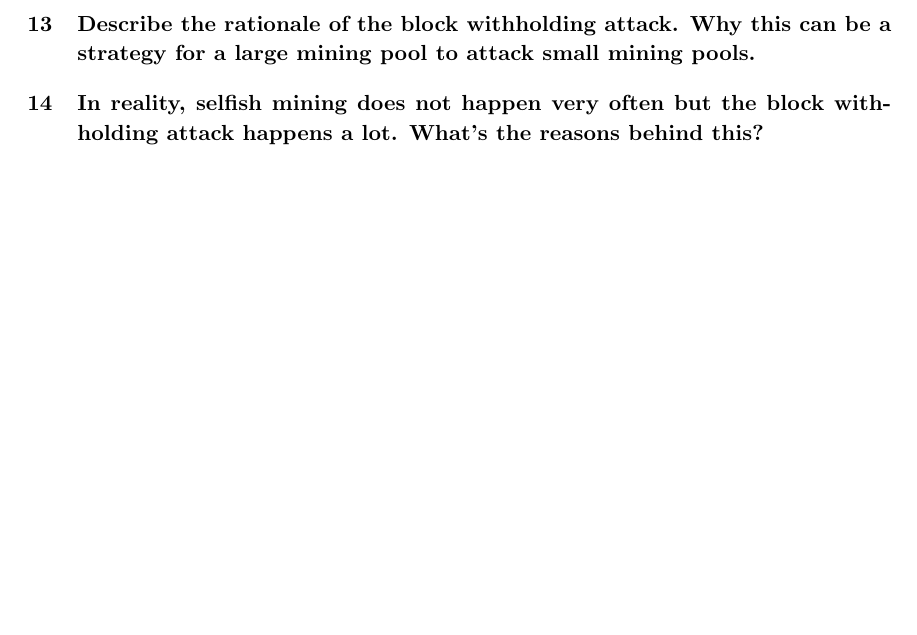
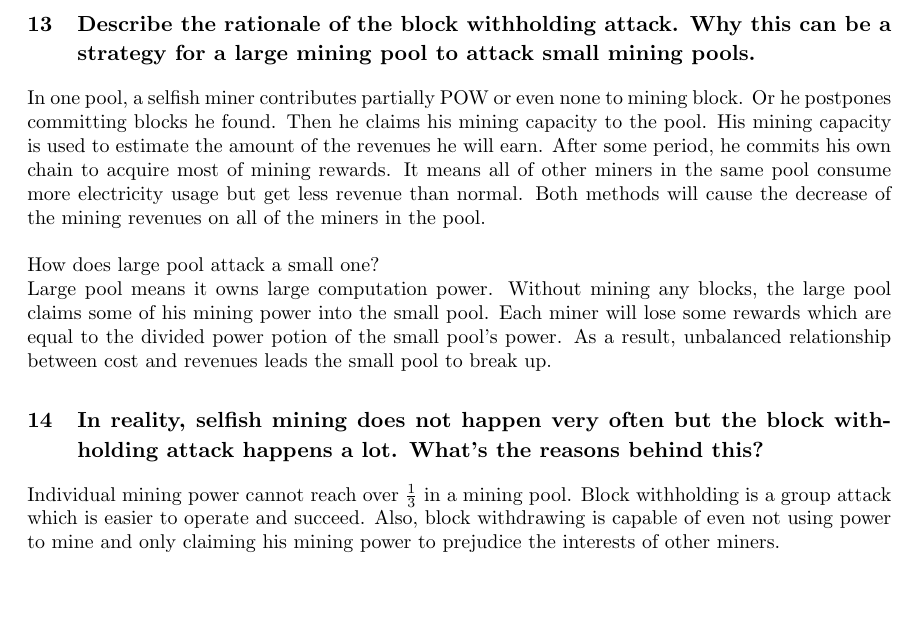
Before and after one commit to zandent/CSC2125, a LaTeX problem sheet (hw3/hw3.tex): part of page 5 of 5, cut so that both start at the same text. Compiled offline with pdfLaTeX.

Commit message:
update hw3

```diff
--- a/hw3/hw3.tex
+++ b/hw3/hw3.tex
@@ -186,6 +186,24 @@ But the possibility of profitability by selfish mining varies.
 \end{table}
 \section{Describe the rationale of the block withholding attack. Why this can be a strategy
 for a large mining pool to attack small mining pools.}
+In one pool, a selfish miner contributes partially POW or even none to mining block.
+Or he postpones committing blocks he found.
+Then he claims his mining capacity to the pool.
+His mining capacity is used to estimate the amount of the revenues he will earn.
+After some period, he commits his own chain to acquire most of mining rewards.
+It means all of other miners in the same pool consume more electricity usage
+but get less revenue than normal.
+Both methods will cause the decrease of the mining revenues on all of the miners in the pool.\\\\
+How does large pool attack a small one?\\
+Large pool means it owns large computation power. Without mining any blocks,
+the large pool claims some of his mining power into the small pool.
+Each miner will lose some rewards
+which are equal to the divided power potion of the small pool's power.
+As a result, unbalanced relationship between cost and revenues leads the small pool to break up.
 \section{In reality, selfish mining does not happen very often but the block withholding
 attack happens a lot. What’s the reasons behind this?}
+Individual mining power cannot reach over $\frac{1}{3}$ in a mining pool.
+Block withholding is a group attack which is easier to operate and succeed.
+Also, block withdrawing is capable of even not using power to mine
+and only claiming his mining power to prejudice the interests of other miners.
 \end{document}
```
Also changed, not shown: hw3/hw3.pdf.
